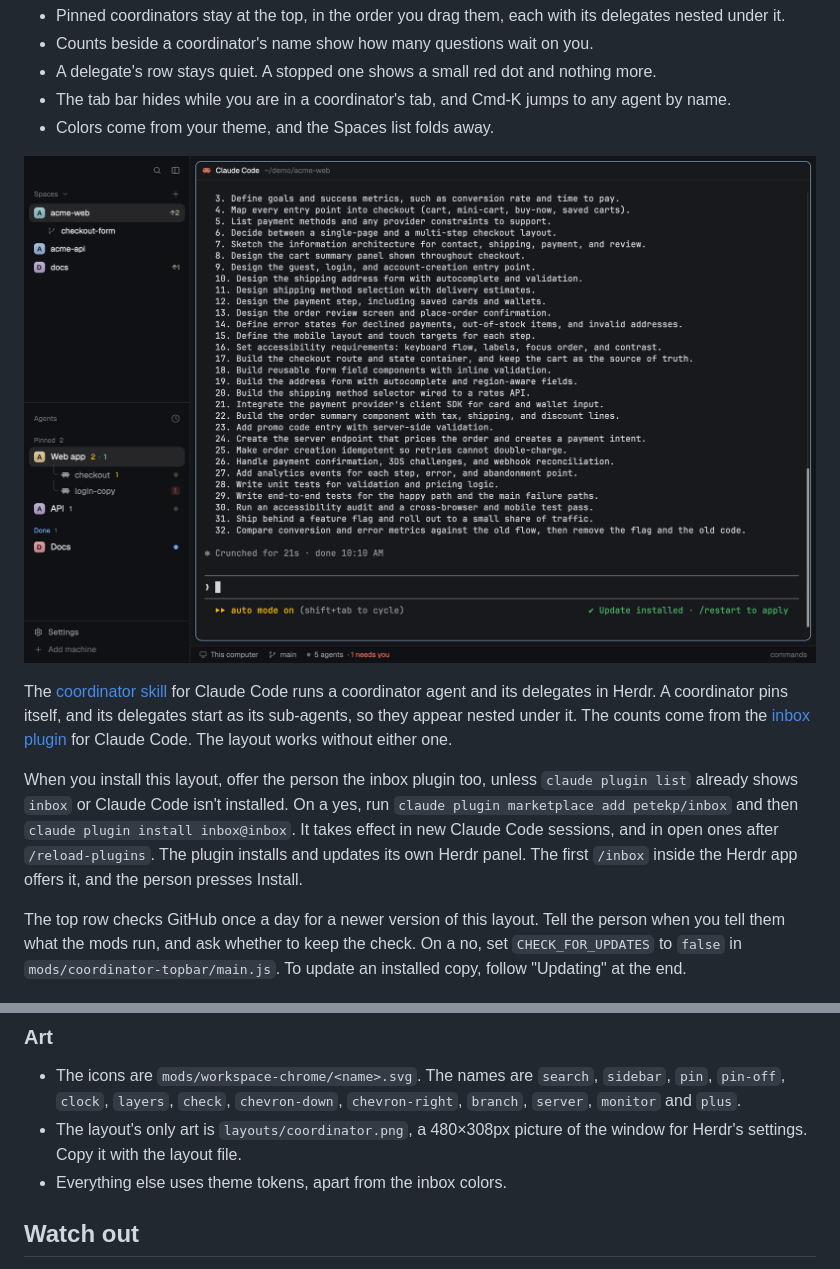
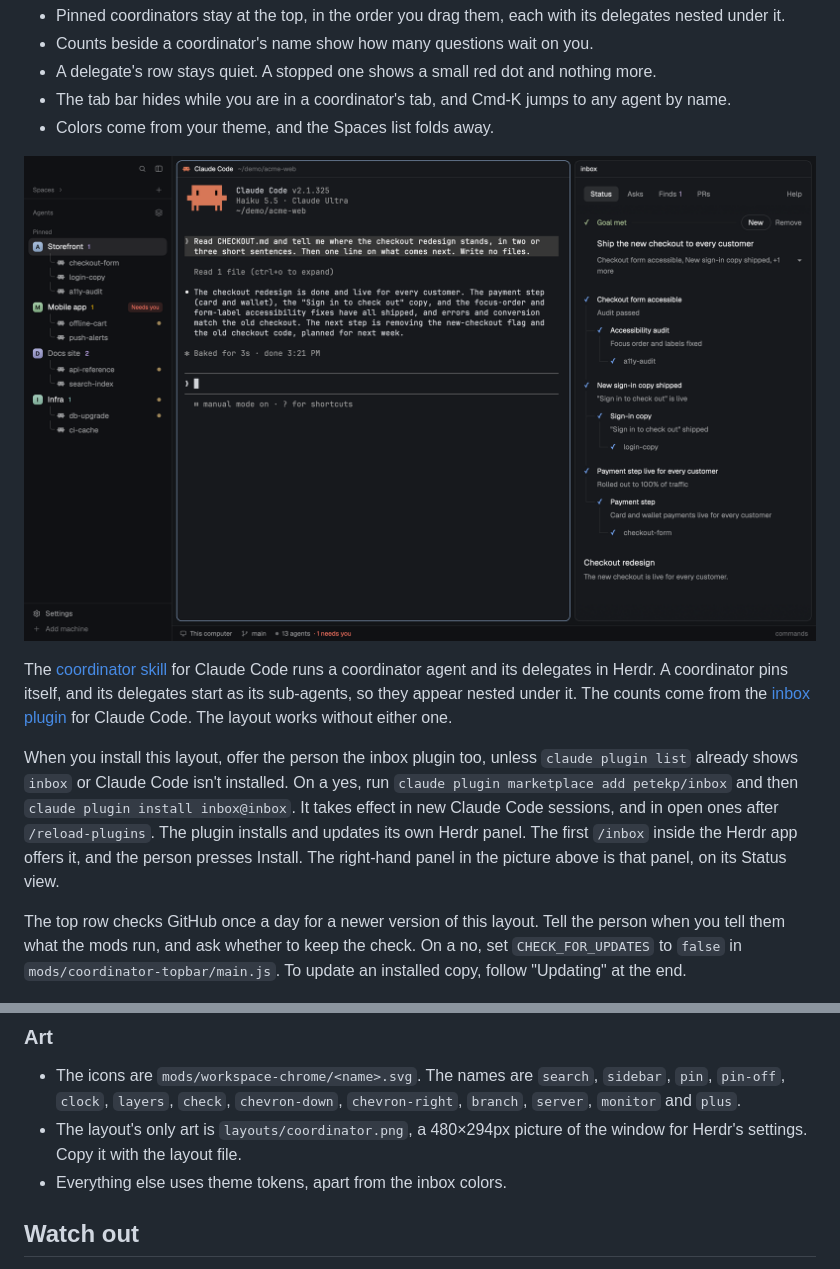
Before and after one commit to nogara/coordinator, a Markdown page: herdr/RECIPE.md, 2 parts joined by grey strips. Rendered like a GitHub page; pictures changed too: herdr/preview.png.

```diff
--- a/herdr/RECIPE.md
+++ b/herdr/RECIPE.md
@@ -12,7 +12,7 @@ A sidebar for running several projects at once through coordinators. A coordinat
 
 The [coordinator skill](https://github.com/petekp/coordinator) for Claude Code runs a coordinator agent and its delegates in Herdr. A coordinator pins itself, and its delegates start as its sub-agents, so they appear nested under it. The counts come from the [inbox plugin](https://github.com/petekp/inbox) for Claude Code. The layout works without either one.
 
-When you install this layout, offer the person the inbox plugin too, unless `claude plugin list` already shows `inbox` or Claude Code isn't installed. On a yes, run `claude plugin marketplace add petekp/inbox` and then `claude plugin install inbox@inbox`. It takes effect in new Claude Code sessions, and in open ones after `/reload-plugins`. The plugin installs and updates its own Herdr panel. The first `/inbox` inside the Herdr app offers it, and the person presses Install.
+When you install this layout, offer the person the inbox plugin too, unless `claude plugin list` already shows `inbox` or Claude Code isn't installed. On a yes, run `claude plugin marketplace add petekp/inbox` and then `claude plugin install inbox@inbox`. It takes effect in new Claude Code sessions, and in open ones after `/reload-plugins`. The plugin installs and updates its own Herdr panel. The first `/inbox` inside the Herdr app offers it, and the person presses Install. The right-hand panel in the picture above is that panel, on its Status view.
 
 The top row checks GitHub once a day for a newer version of this layout. Tell the person when you tell them what the mods run, and ask whether to keep the check. On a no, set `CHECK_FOR_UPDATES` to `false` in `mods/coordinator-topbar/main.js`. To update an installed copy, follow "Updating" at the end.
 
@@ -272,7 +272,7 @@ This layout adds the rest.
 ### Art
 
 - The icons are `mods/workspace-chrome/<name>.svg`. The names are `search`, `sidebar`, `pin`, `pin-off`, `clock`, `layers`, `check`, `chevron-down`, `chevron-right`, `branch`, `server`, `monitor` and `plus`.
-- The layout's only art is `layouts/coordinator.png`, a 480×308px picture of the window for Herdr's settings. Copy it with the layout file.
+- The layout's only art is `layouts/coordinator.png`, a 480×294px picture of the window for Herdr's settings. Copy it with the layout file.
 - Everything else uses theme tokens, apart from the inbox colors.
 
 ## Watch out
```
Also changed, not shown: README.md (+2 -1 lines), 1 other file.
